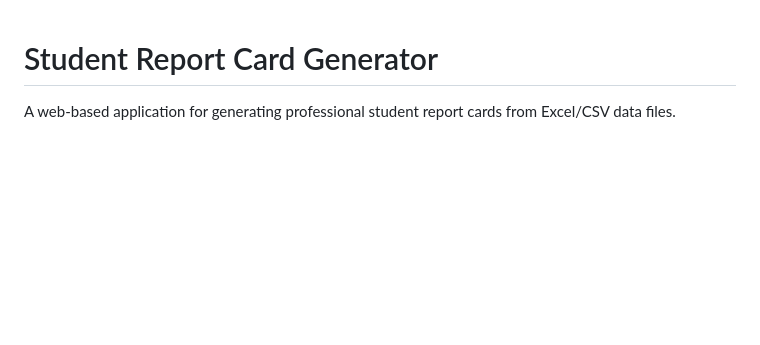
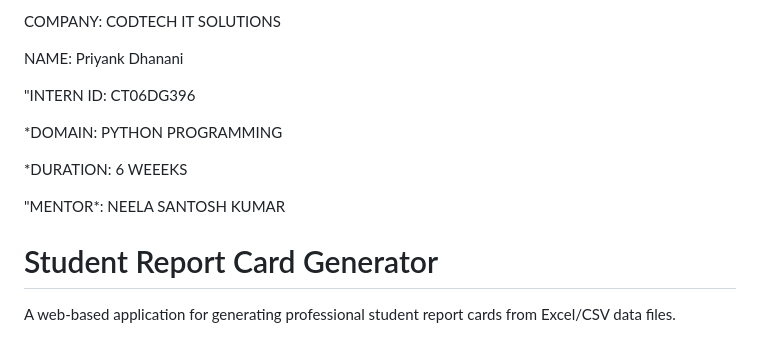
Before and after one commit to THISISPRIYANKDHANANI/AUTOMATED-REPORT-GENERATION, a Markdown page: README.md, the part around the change. GitHub-like rendering; blank space fills up the shorter version.

```diff
--- a/README.md
+++ b/README.md
@@ -1,3 +1,15 @@
+COMPANY: CODTECH IT SOLUTIONS
+
+NAME: Priyank Dhanani
+
+"INTERN ID: CT06DG396
+
+*DOMAIN: PYTHON PROGRAMMING
+
+*DURATION: 6 WEEEKS
+
+"MENTOR*: NEELA SANTOSH KUMAR
+
 # Student Report Card Generator
 
 A web-based application for generating professional student report cards from Excel/CSV data files.
```
